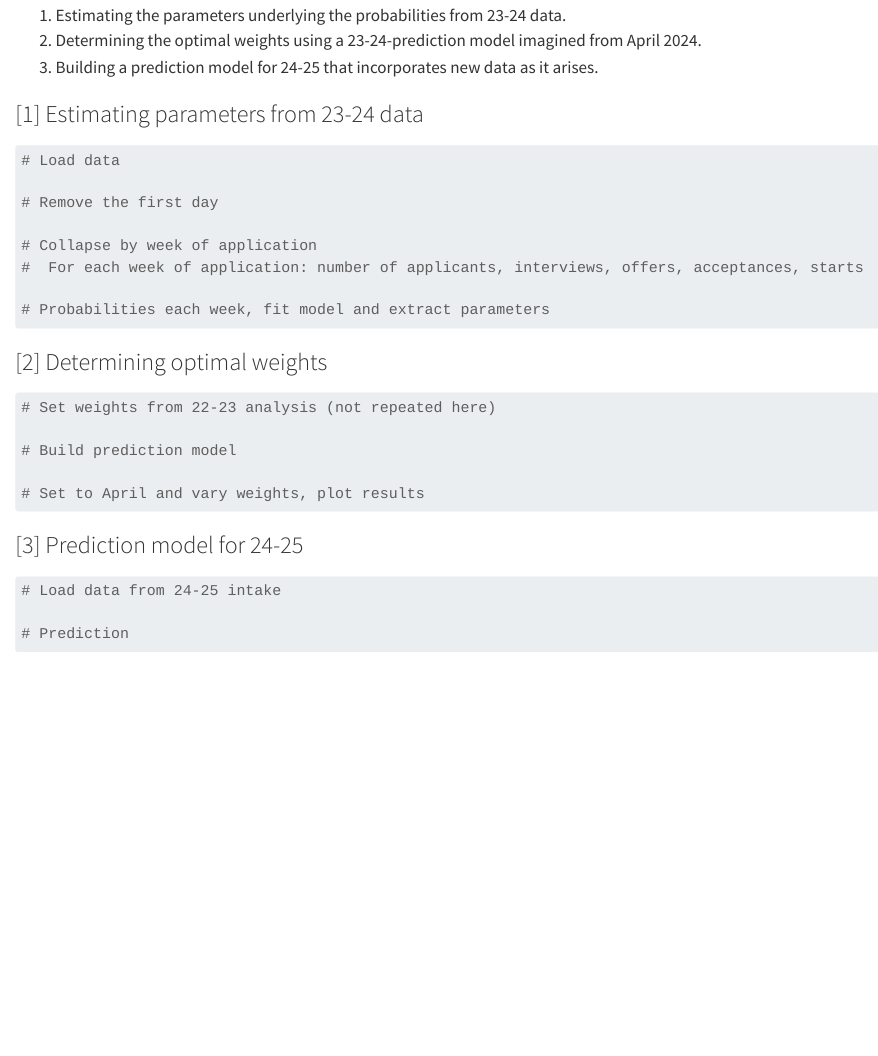
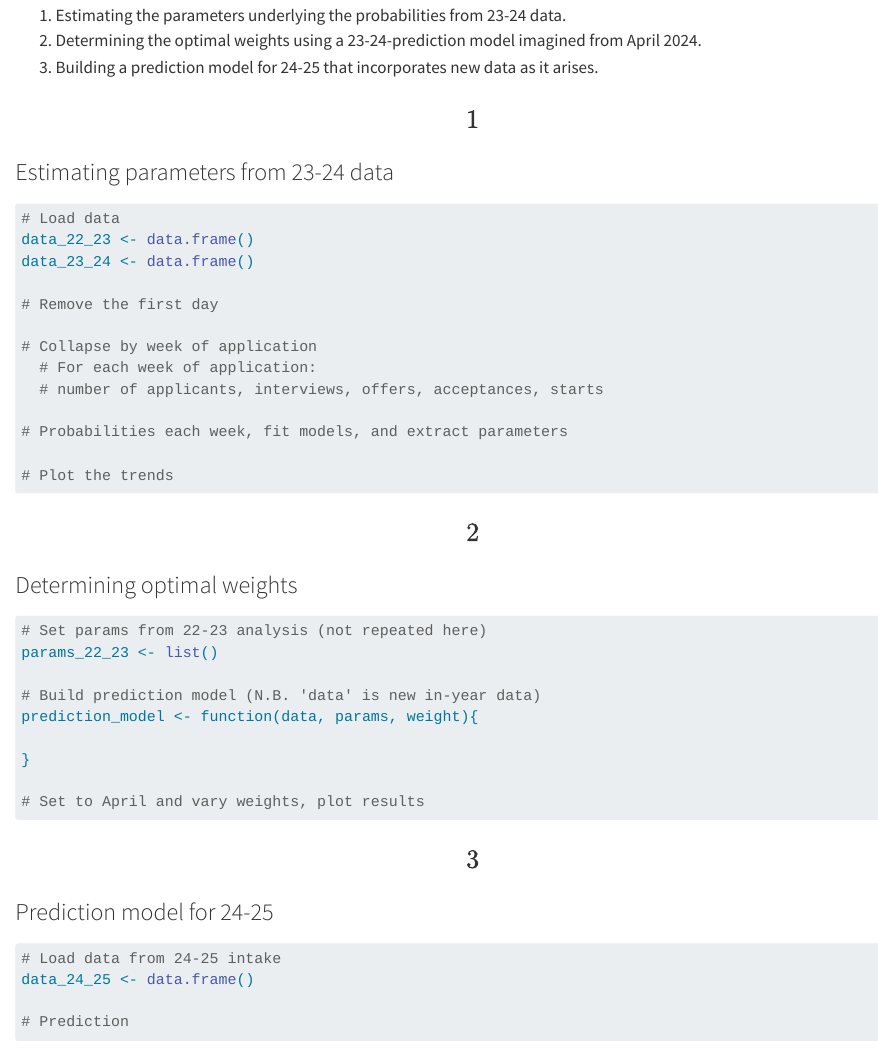
Before and after one commit to calumdavey/ite_recruitment, a Quarto document (model.qmd): the page in a window 1100 px wide, from 550 px down. Rendered offline with R 4.5, knitr and Pandoc in place of Quarto, with nearby package versions.

Commit message:
minor changes

````diff
--- a/model.qmd
+++ b/model.qmd
@@ -33,39 +39,49 @@ The model building takes three steps:
 2.  Determining the optimal weights using a 23-24-prediction model imagined from April 2024.
 3.  Building a prediction model for 24-25 that incorporates new data as it arises.
 
-### [1] Estimating parameters from 23-24 data
+### \[1\] Estimating parameters from 23-24 data
 
 ```{r}
 #| echo: true
 # Load data
+data_22_23 <- data.frame()
+data_23_24 <- data.frame()
 
 # Remove the first day
 
 # Collapse by week of application
-#  For each week of application: number of applicants, interviews, offers, acceptances, starts
+  # For each week of application:
+  # number of applicants, interviews, offers, acceptances, starts
 
-# Probabilities each week, fit model and extract parameters
+# Probabilities each week, fit models, and extract parameters
+
+# Plot the trends
 
 ```
 
-### [2] Determining optimal weights
+### \[2\] Determining optimal weights
 
 ```{r}
 #| echo: true
-# Set weights from 22-23 analysis (not repeated here)
+# Set params from 22-23 analysis (not repeated here)
+params_22_23 <- list()
 
-# Build prediction model
+# Build prediction model (N.B. 'data' is new in-year data)
+prediction_model <- function(data, params, weight){
+
+}
 
 # Set to April and vary weights, plot results
 
 ```
 
-### [3] Prediction model for 24-25
+### \[3\] Prediction model for 24-25
 
 ```{r}
 #| echo: true
 
 # Load data from 24-25 intake
+data_24_25 <- data.frame()
 
 # Prediction
 ```
````
Also changed, not shown: model.qmd (12 more changed lines).
